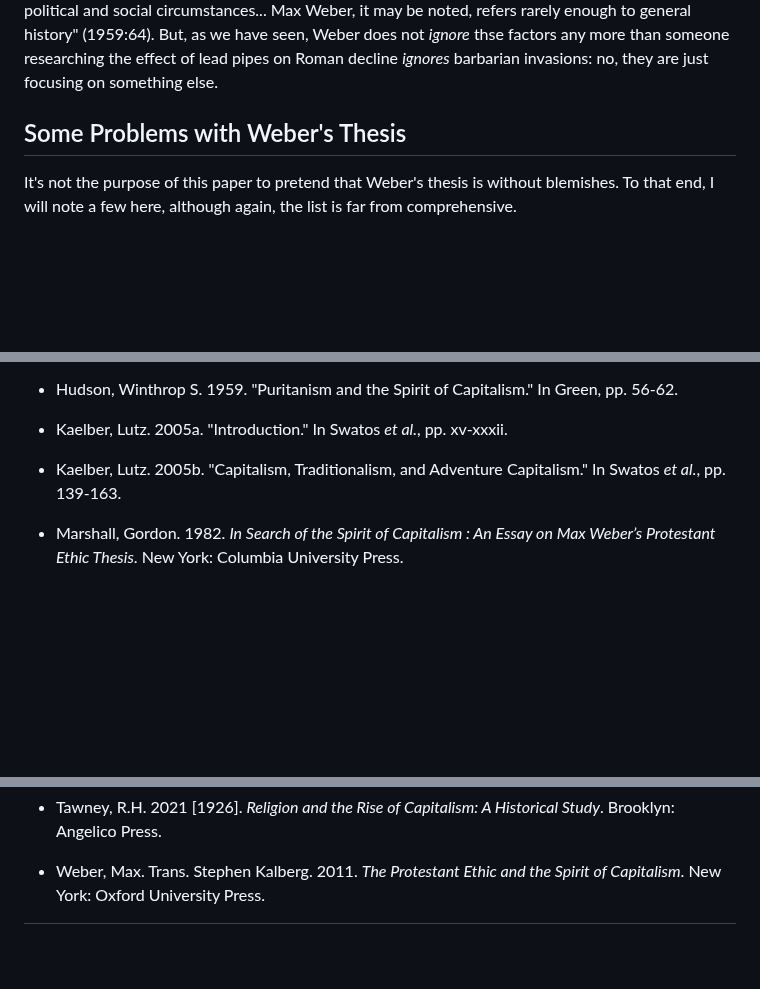
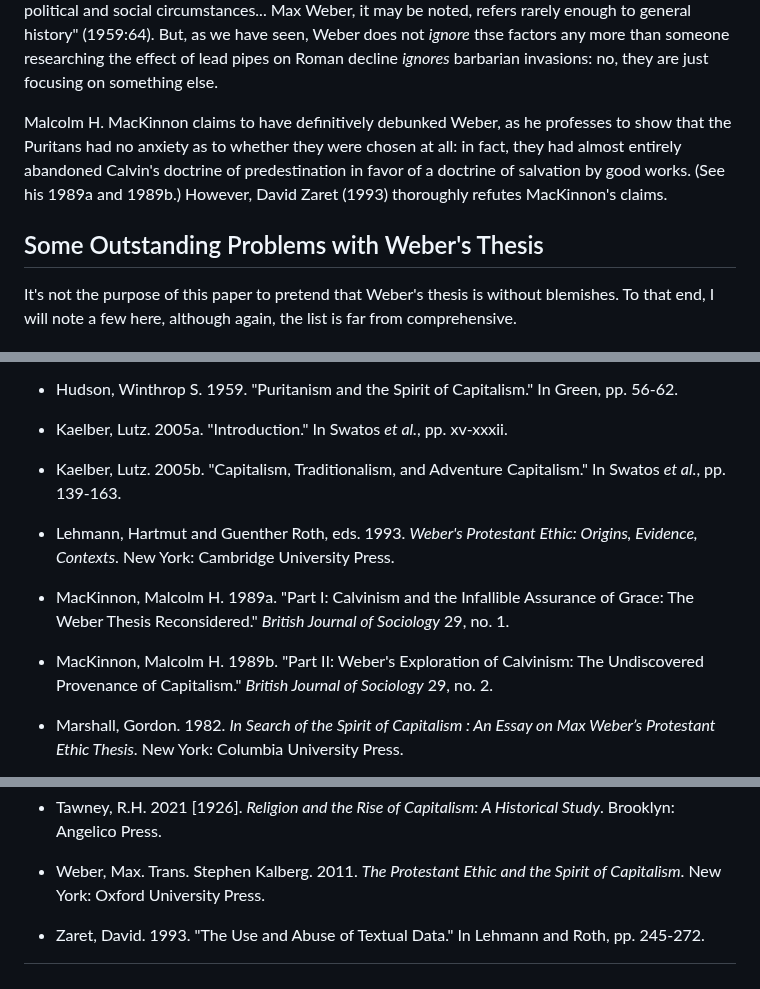
Before and after one commit to gcallah/work, a Markdown page: chaps/weber.md, 3 parts joined by grey strips. Rendered like a GitHub page; blank space fills up the shorter version.

Commit message:
Adding MacKinnon and Zaret to Weber.

```diff
--- a/chaps/weber.md
+++ b/chaps/weber.md
@@ -360,9 +360,13 @@ Max Weber, it may be noted, refers rarely enough to general history" (1959:64).
 *ignore* thse factors any more than someone researching the effect of lead pipes on Roman decline *ignores* barbarian
 invasions: no, they are just focusing on something else.
 
+Malcolm H. MacKinnon claims to have definitively debunked Weber, as he professes to show that the Puritans had no
+anxiety as to whether they were chosen at all: in fact, they had almost entirely abandoned Calvin's doctrine of
+predestination in favor of a doctrine of salvation by good works. (See his 1989a and 1989b.) However, David Zaret (1993)
+thoroughly refutes MacKinnon's claims.
 
 
-## Some Problems with Weber's Thesis
+## Some Outstanding Problems with Weber's Thesis
 
 It's not the purpose of this paper to pretend that Weber's thesis is without blemishes. To that end, I will note a few
 here, although again, the list is far from comprehensive.
@@ -522,6 +526,15 @@ New York: Currency.
 
 - Kaelber, Lutz. 2005b. "Capitalism, Traditionalism, and Adventure Capitalism." In Swatos *et al.*, pp. 139-163.
 
+- Lehmann, Hartmut and Guenther Roth, eds. 1993. *Weber's Protestant Ethic: Origins, Evidence, Contexts*. New York:
+    Cambridge University Press.
+
+- MacKinnon, Malcolm H. 1989a. "Part I: Calvinism and the Infallible Assurance of Grace: The Weber Thesis Reconsidered."
+    *British Journal of Sociology* 29, no. 1.
+
+- MacKinnon, Malcolm H. 1989b. "Part II: Weber's Exploration of Calvinism: The Undiscovered Provenance of Capitalism."
+    *British Journal of Sociology* 29, no. 2.
+
 - Marshall, Gordon. 1982. *In Search of the Spirit of Capitalism : An Essay on Max Weber’s Protestant Ethic Thesis*.
     New York: Columbia University Press.
 
@@ -546,3 +559,5 @@ New York: Currency.
 - Tawney, R.H. 2021 [1926]. *Religion and the Rise of Capitalism: A Historical Study*. Brooklyn: Angelico Press.
 
 - Weber, Max. Trans. Stephen Kalberg. 2011. *The Protestant Ethic and the Spirit of Capitalism*. New York: Oxford University Press.
+
+- Zaret, David. 1993. "The Use and Abuse of Textual Data." In Lehmann and Roth, pp. 245-272.
```
